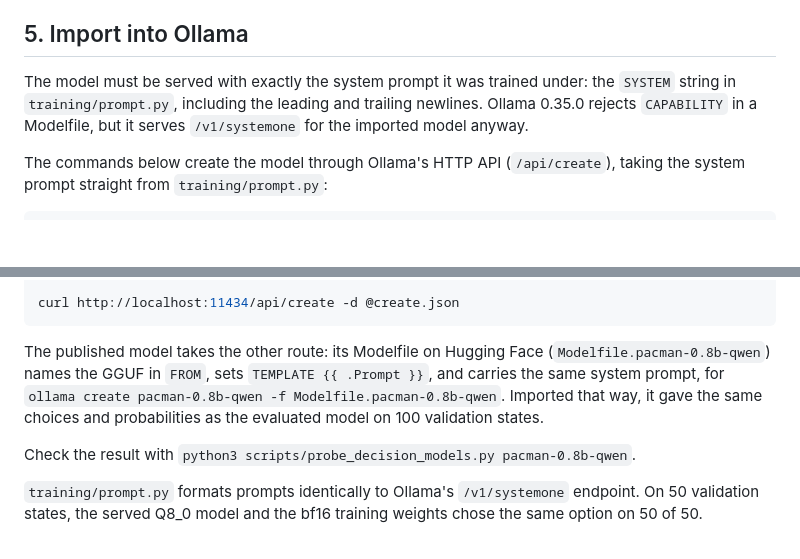
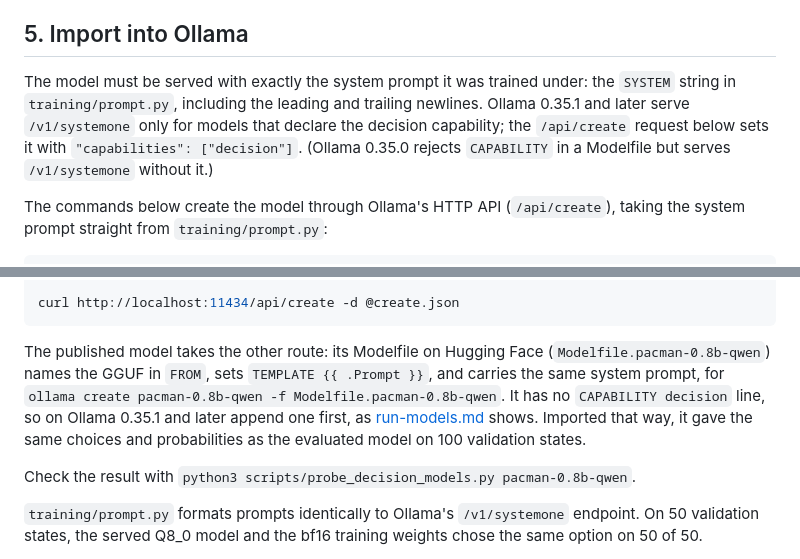
Before and after one commit to grapeot/decision-pacman, a Markdown page: docs/guides/distill.md, 2 parts joined by grey strips. Rendered like a GitHub page; blank space fills up the shorter version.

````diff
--- a/docs/guides/distill.md
+++ b/docs/guides/distill.md
@@ -74,7 +74,7 @@ The script merges the adapter in the current (training) environment, writes the
 
 ## 5. Import into Ollama
 
-The model must be served with exactly the system prompt it was trained under: the `SYSTEM` string in `training/prompt.py`, including the leading and trailing newlines. Ollama 0.35.0 rejects `CAPABILITY` in a Modelfile, but it serves `/v1/systemone` for the imported model anyway.
+The model must be served with exactly the system prompt it was trained under: the `SYSTEM` string in `training/prompt.py`, including the leading and trailing newlines. Ollama 0.35.1 and later serve `/v1/systemone` only for models that declare the decision capability; the `/api/create` request below sets it with `"capabilities": ["decision"]`. (Ollama 0.35.0 rejects `CAPABILITY` in a Modelfile but serves `/v1/systemone` without it.)
 
 The commands below create the model through Ollama's HTTP API (`/api/create`), taking the system prompt straight from `training/prompt.py`:
 
@@ -97,7 +97,7 @@ EOF
 curl http://localhost:11434/api/create -d @create.json
 ```
 
-The published model takes the other route: its Modelfile on Hugging Face (`Modelfile.pacman-0.8b-qwen`) names the GGUF in `FROM`, sets `TEMPLATE {{ .Prompt }}`, and carries the same system prompt, for `ollama create pacman-0.8b-qwen -f Modelfile.pacman-0.8b-qwen`. Imported that way, it gave the same choices and probabilities as the evaluated model on 100 validation states.
+The published model takes the other route: its Modelfile on Hugging Face (`Modelfile.pacman-0.8b-qwen`) names the GGUF in `FROM`, sets `TEMPLATE {{ .Prompt }}`, and carries the same system prompt, for `ollama create pacman-0.8b-qwen -f Modelfile.pacman-0.8b-qwen`. It has no `CAPABILITY decision` line, so on Ollama 0.35.1 and later append one first, as [run-models.md](run-models.md) shows. Imported that way, it gave the same choices and probabilities as the evaluated model on 100 validation states.
 
 Check the result with `python3 scripts/probe_decision_models.py pacman-0.8b-qwen`.
 
````
Also changed, not shown: README.md (+2 -1 lines), docs/guides/run-models.md (+2 -1 lines).
